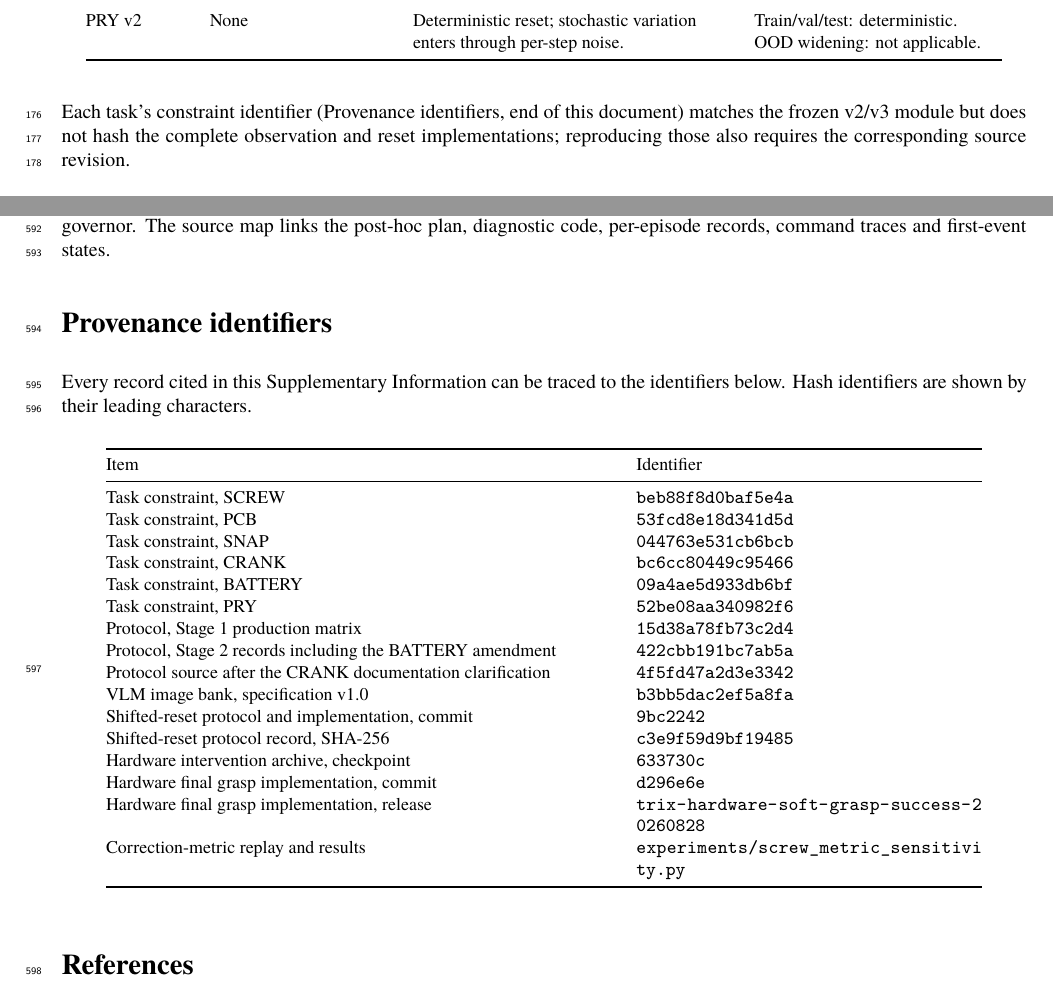
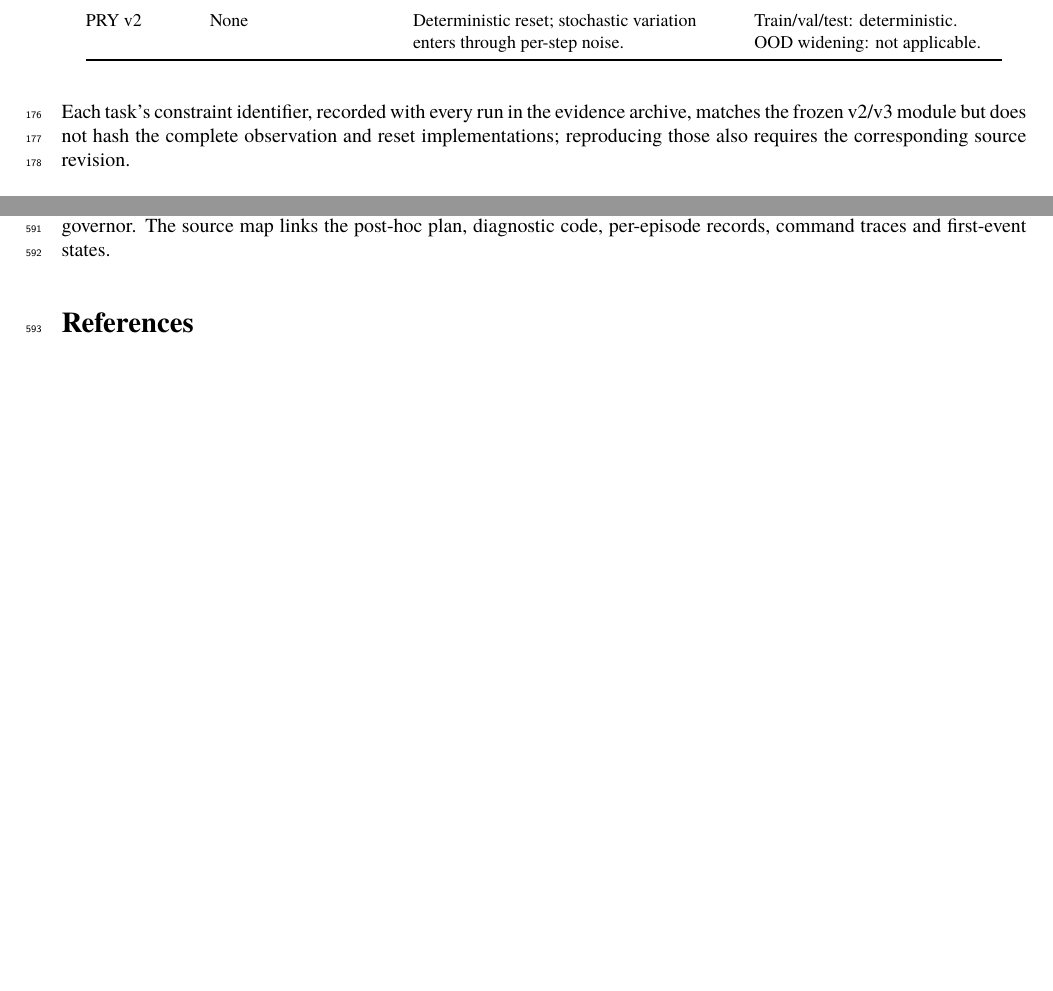
Before and after one commit to stavanio/trix-disasm-suite, a LaTeX document (manuscript/TRIX_SUPPLEMENT.tex, which reads manuscript/data/cross_document_refs.tex): two parts of pages 12 and 28 of 28, joined at a grey line, cut so that both start at the same text, the shorter picture padded with empty space. Compiled offline with XeLaTeX; a missing font is replaced by an installed copy or a similar font.

Commit message:
Supplement: drop provenance identifier table; records point to the evidence archive

```diff
--- a/manuscript/TRIX_SUPPLEMENT.tex
+++ b/manuscript/TRIX_SUPPLEMENT.tex
@@ -1032,8 +1031,8 @@ Deterministic reset; stochastic variation enters through per-step noise.
 \end{longtable}
 \endgroup
 
-Each task's constraint identifier (Provenance identifiers, end of this
-document) matches the frozen v2/v3 module but does not hash the complete
+Each task's constraint identifier, recorded with every run in the evidence
+archive, matches the frozen v2/v3 module but does not hash the complete
 observation and reset implementations; reproducing those also requires the
 corresponding source revision.
 
@@ -2051,37 +2051,6 @@ without apportioning it among noise, stiffness and transient dynamics. The Stage
 specification, a further reason their contrast does not isolate the governor. The source map links the post-hoc plan, diagnostic code,
 per-episode records, command traces and first-event states.
 
-\section{Provenance identifiers}
-\label{sec:si-provenance}
-Every record cited in this Supplementary Information can be traced to the
-identifiers below. Hash identifiers are shown by their leading characters.
-
-\begin{center}
-\small
-\begin{tabular}{@{}p{3.6in}p{2.4in}@{}}
-\toprule
-Item & Identifier\\
-\midrule
-Task constraint, SCREW & \texttt{beb88f8d0baf5e4a}\\
-Task constraint, PCB & \texttt{53fcd8e18d341d5d}\\
-Task constraint, SNAP & \texttt{044763e531cb6bcb}\\
-Task constraint, CRANK & \texttt{bc6cc80449c95466}\\
-Task constraint, BATTERY & \texttt{09a4ae5d933db6bf}\\
-Task constraint, PRY & \texttt{52be08aa340982f6}\\
-Protocol, Stage~1 production matrix & \texttt{15d38a78fb73c2d4}\\
-Protocol, Stage~2 records including the BATTERY amendment & \texttt{422cbb191bc7ab5a}\\
-Protocol source after the CRANK documentation clarification & \texttt{4f5fd47a2d3e3342}\\
-VLM image bank, specification v1.0 & \texttt{b3bb5dac2ef5a8fa}\\
-Shifted-reset protocol and implementation, commit & \texttt{9bc2242}\\
-Shifted-reset protocol record, SHA-256 & \texttt{c3e9f59d9bf19485}\\
-Hardware intervention archive, checkpoint & \texttt{633730c}\\
-Hardware final grasp implementation, commit & \texttt{d296e6e}\\
-Hardware final grasp implementation, release & \path{trix-hardware-soft-grasp-success-20260828}\\
-Correction-metric replay and results & \path{experiments/screw_metric_sensitivity.py}\\
-\bottomrule
-\end{tabular}
-\end{center}
-
 \begin{thebibliography}{99}
 
 \bibitem{ref31} Schulman, J., Wolski, F., Dhariwal, P., Radford, A. \& Klimov, O. Proximal policy optimization algorithms. Preprint at arXiv:1707.06347 (2017).
--- a/manuscript/data/cross_document_refs.tex
+++ b/manuscript/data/cross_document_refs.tex
@@ -106,4 +106,3 @@
 \expandafter\def\csname sectiontitleS14.2\endcsname{Supplementary Information, ``Execution integrity and analysis''}
 \expandafter\def\csname sectiontitleS14.3\endcsname{Supplementary Information, ``Complete outcomes''}
 \expandafter\def\csname sectiontitleS14.4\endcsname{Supplementary Information, ``Post-hoc SNAP command and damage attribution''}
-\expandafter\def\csname sectiontitleS15\endcsname{Supplementary Information, ``Provenance identifiers''}
```
Also changed, not shown: manuscript/TRIX_SUPPLEMENT.tex (12 more changed lines), 1 other file.
